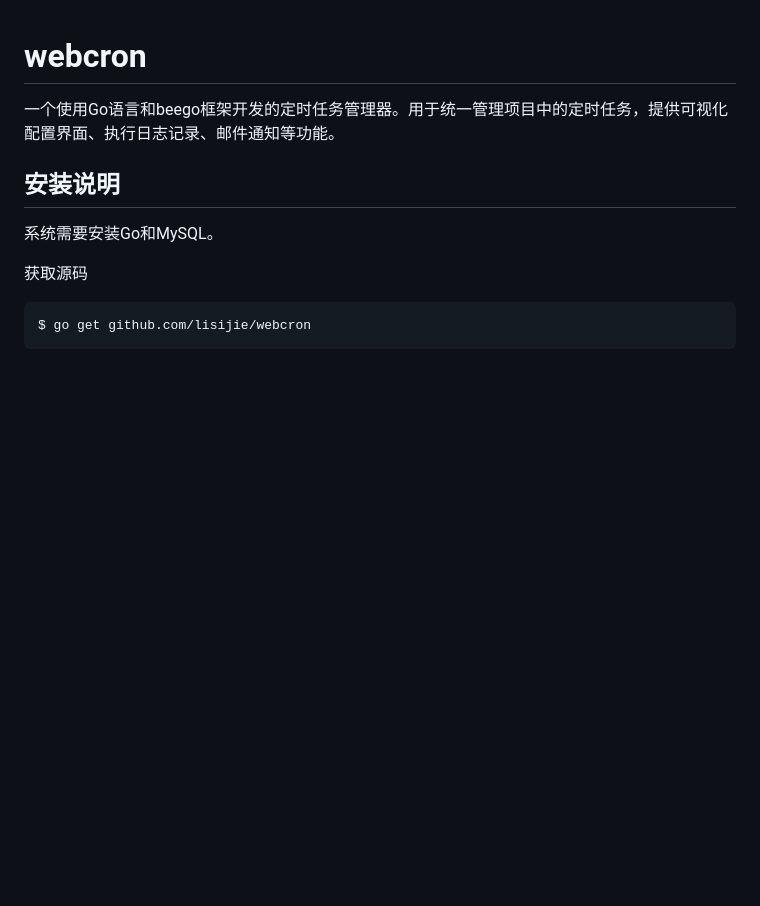
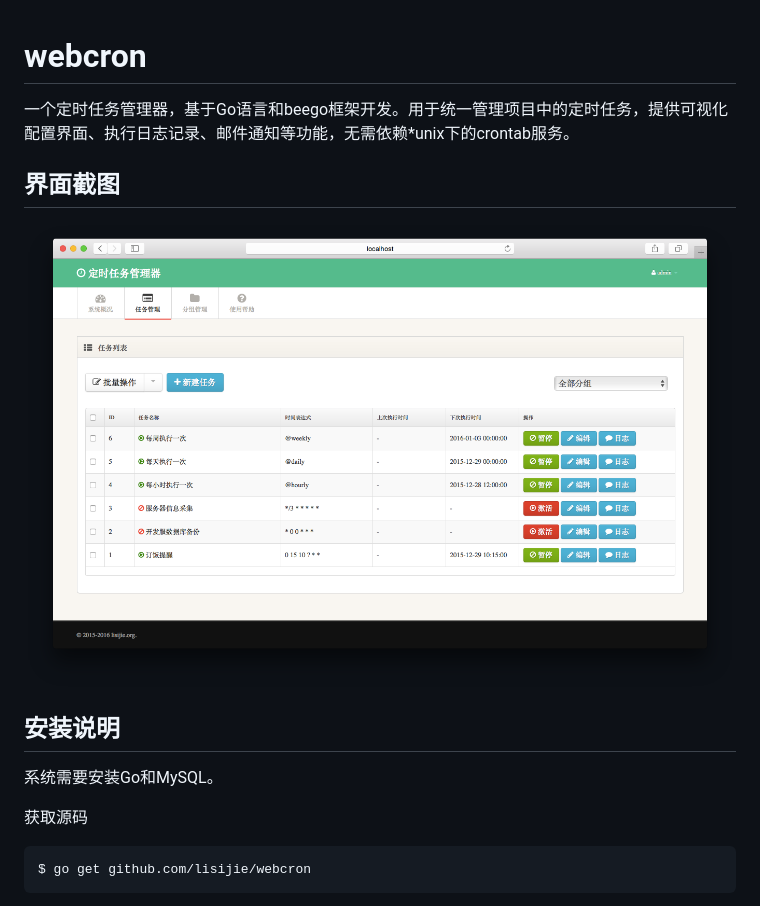
Before and after one commit to lisijie/webcron, a Markdown page: README.md, the part around the change. Rendered like a GitHub page; pictures changed too: screenshot.png (added); blank space fills up the shorter version.

Commit message:
说明文档

```diff
--- a/README.md
+++ b/README.md
@@ -1,6 +1,10 @@
 # webcron
 
-一个使用Go语言和beego框架开发的定时任务管理器。用于统一管理项目中的定时任务，提供可视化配置界面、执行日志记录、邮件通知等功能。
+一个定时任务管理器，基于Go语言和beego框架开发。用于统一管理项目中的定时任务，提供可视化配置界面、执行日志记录、邮件通知等功能，无需依赖*unix下的crontab服务。
+
+## 界面截图
+
+![webcron](https://raw.githubusercontent.com/lisijie/webcron/master/screenshot.png)
 
 
 ## 安装说明
```
